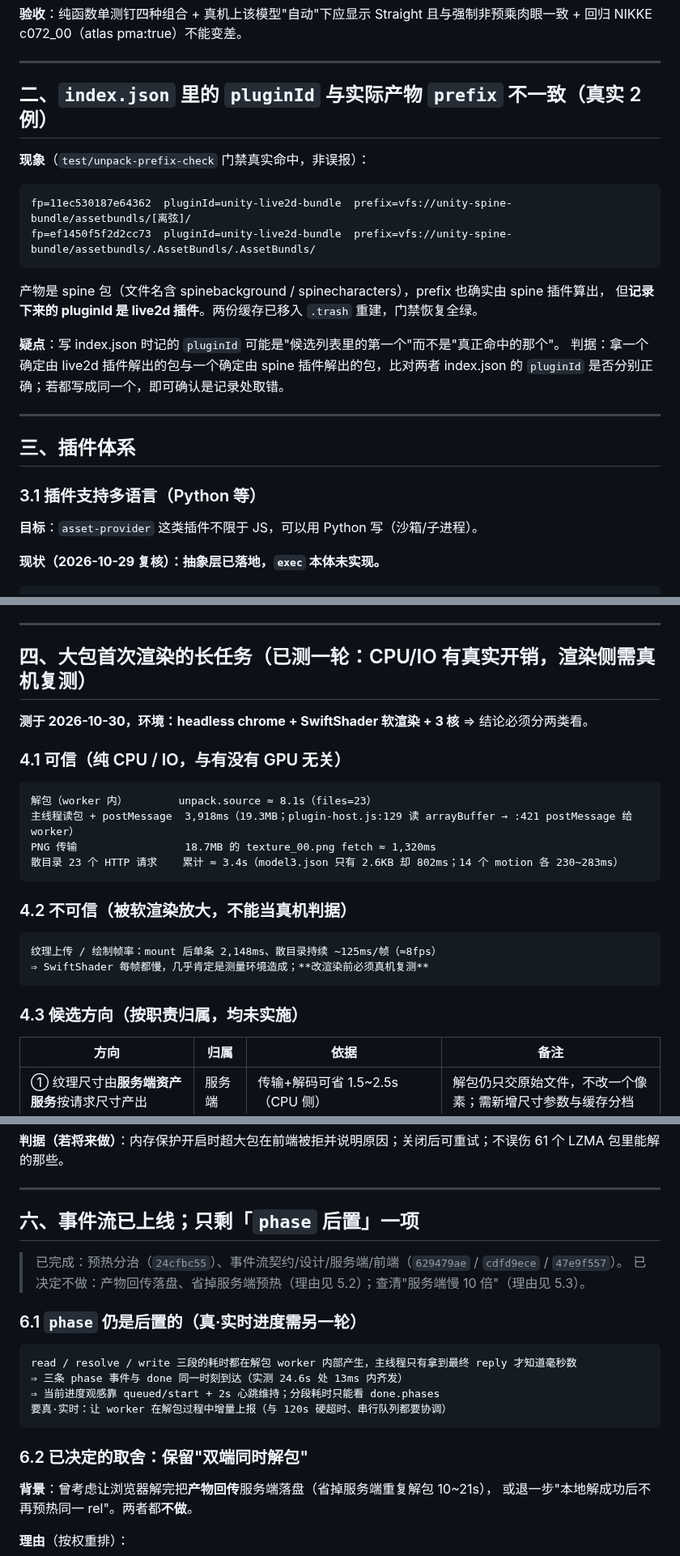
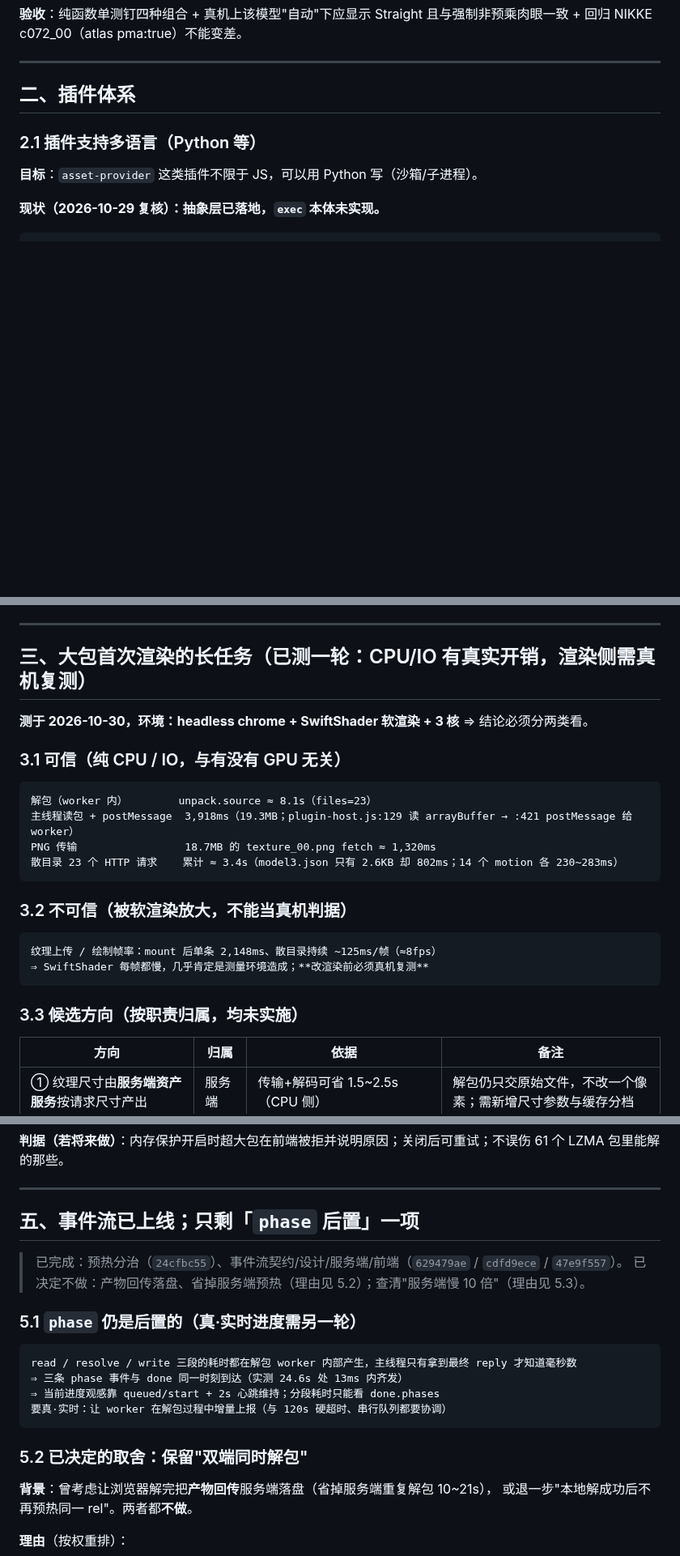
Before and after one commit to EIGHTfs/ModelStage, a Markdown page: docs/待办.md, 3 parts joined by grey strips. Shown at 81% size. Drawn GitHub-style; blank space fills up the shorter version.

Commit message:
docs(docs): 待办删掉 §二「index.json 的 pluginId 与实际产物 prefix 不一致」——该项已随 551583b5 修好（worker 改记 picked.id + 存量用修复脚本处理），其余章节重排编号
为什么改：
- 待办只记仍未解决的项；已修项留着会让接手的人分不清哪些还要做

验证：
- 章节连续一~八；### 子编号同步跟随；已修项对应的门禁（unpack-prefix-check）现为 9/9

````diff
--- a/docs/待办.md
+++ b/docs/待办.md
@@ -27,27 +27,9 @@ case 'auto':     if (auto === false) return upload(...)                  ← 无
 
 ---
 
-## 二、`index.json` 里的 `pluginId` 与实际产物 `prefix` 不一致（真实 2 例）
+## 二、插件体系
 
-**现象**（`test/unpack-prefix-check` 门禁真实命中，非误报）：
-
-```
-fp=11ec530187e64362  pluginId=unity-live2d-bundle  prefix=vfs://unity-spine-bundle/assetbundls/[离弦]/
-fp=ef1450f5f2d2cc73  pluginId=unity-live2d-bundle  prefix=vfs://unity-spine-bundle/assetbundls/.AssetBundls/.AssetBundls/
-```
-
-产物是 spine 包（文件名含 spinebackground / spinecharacters），prefix 也确实由 spine 插件算出，
-但**记录下来的 pluginId 是 live2d 插件**。两份缓存已移入 `.trash` 重建，门禁恢复全绿。
-
-**疑点**：写 index.json 时记的 `pluginId` 可能是"候选列表里的第一个"而不是"真正命中的那个"。
-判据：拿一个确定由 live2d 插件解出的包与一个确定由 spine 插件解出的包，比对两者 index.json 的
-`pluginId` 是否分别正确；若都写成同一个，即可确认是记录处取错。
-
----
-
-## 三、插件体系
-
-### 3.1 插件支持多语言（Python 等）
+### 2.1 插件支持多语言（Python 等）
 
 **目标**：`asset-provider` 这类插件不限于 JS，可以用 Python 写（沙箱/子进程）。
 
@@ -84,11 +66,11 @@ fp=ef1450f5f2d2cc73  pluginId=unity-live2d-bundle  prefix=vfs://unity-spine-bund
 
 ---
 
-## 四、大包首次渲染的长任务（已测一轮：CPU/IO 有真实开销，渲染侧需真机复测）
+## 三、大包首次渲染的长任务（已测一轮：CPU/IO 有真实开销，渲染侧需真机复测）
 
 **测于 2026-10-30，环境：headless chrome + SwiftShader 软渲染 + 3 核** ⇒ 结论必须分两类看。
 
-### 4.1 可信（纯 CPU / IO，与有没有 GPU 无关）
+### 3.1 可信（纯 CPU / IO，与有没有 GPU 无关）
 
 ```
 解包（worker 内）        unpack.source ≈ 8.1s（files=23）
@@ -97,14 +79,14 @@ PNG 传输                 18.7MB 的 texture_00.png fetch ≈ 1,320ms
 散目录 23 个 HTTP 请求    累计 ≈ 3.4s（model3.json 只有 2.6KB 却 802ms；14 个 motion 各 230~283ms）
 ```
 
-### 4.2 不可信（被软渲染放大，不能当真机判据）
+### 3.2 不可信（被软渲染放大，不能当真机判据）
 
 ```
 纹理上传 / 绘制帧率：mount 后单条 2,148ms、散目录持续 ~125ms/帧（≈8fps）
 ⇒ SwiftShader 每帧都慢，几乎肯定是测量环境造成；**改渲染前必须真机复测**
 ```
 
-### 4.3 候选方向（按职责归属，均未实施）
+### 3.3 候选方向（按职责归属，均未实施）
 
 | 方向 | 归属 | 依据 | 备注 |
 |---|---|---|---|
@@ -148,12 +130,12 @@ PNG 传输                 18.7MB 的 texture_00.png fetch ≈ 1,320ms
 
 ---
 
-## 六、事件流已上线；只剩「`phase` 后置」一项
+## 五、事件流已上线；只剩「`phase` 后置」一项
 
 > 已完成：预热分治（`24cfbc55`）、事件流契约/设计/服务端/前端（`629479ae` / `cdfd9ece` / `47e9f557`）。
 > 已决定不做：产物回传落盘、省掉服务端预热（理由见 5.2）；查清"服务端慢 10 倍"（理由见 5.3）。
 
-### 6.1 `phase` 仍是后置的（真·实时进度需另一轮）
+### 5.1 `phase` 仍是后置的（真·实时进度需另一轮）
 
 ```
 read / resolve / write 三段的耗时都在解包 worker 内部产生，主线程只有拿到最终 reply 才知道毫秒数
@@ -162,7 +144,7 @@ read / resolve / write 三段的耗时都在解包 worker 内部产生，主线
 要真·实时：让 worker 在解包过程中增量上报（与 120s 硬超时、串行队列都要协调）
 ```
 
-### 6.2 已决定的取舍：保留"双端同时解包"
+### 5.2 已决定的取舍：保留"双端同时解包"
 
 **背景**：曾考虑让浏览器解完把**产物回传**服务端落盘（省掉服务端重复解包 10~21s），
 或退一步"本地解成功后不再预热同一 rel"。两者都**不做**。
````
Also changed, not shown: other parts of docs/待办.md (+6 -6 lines).
